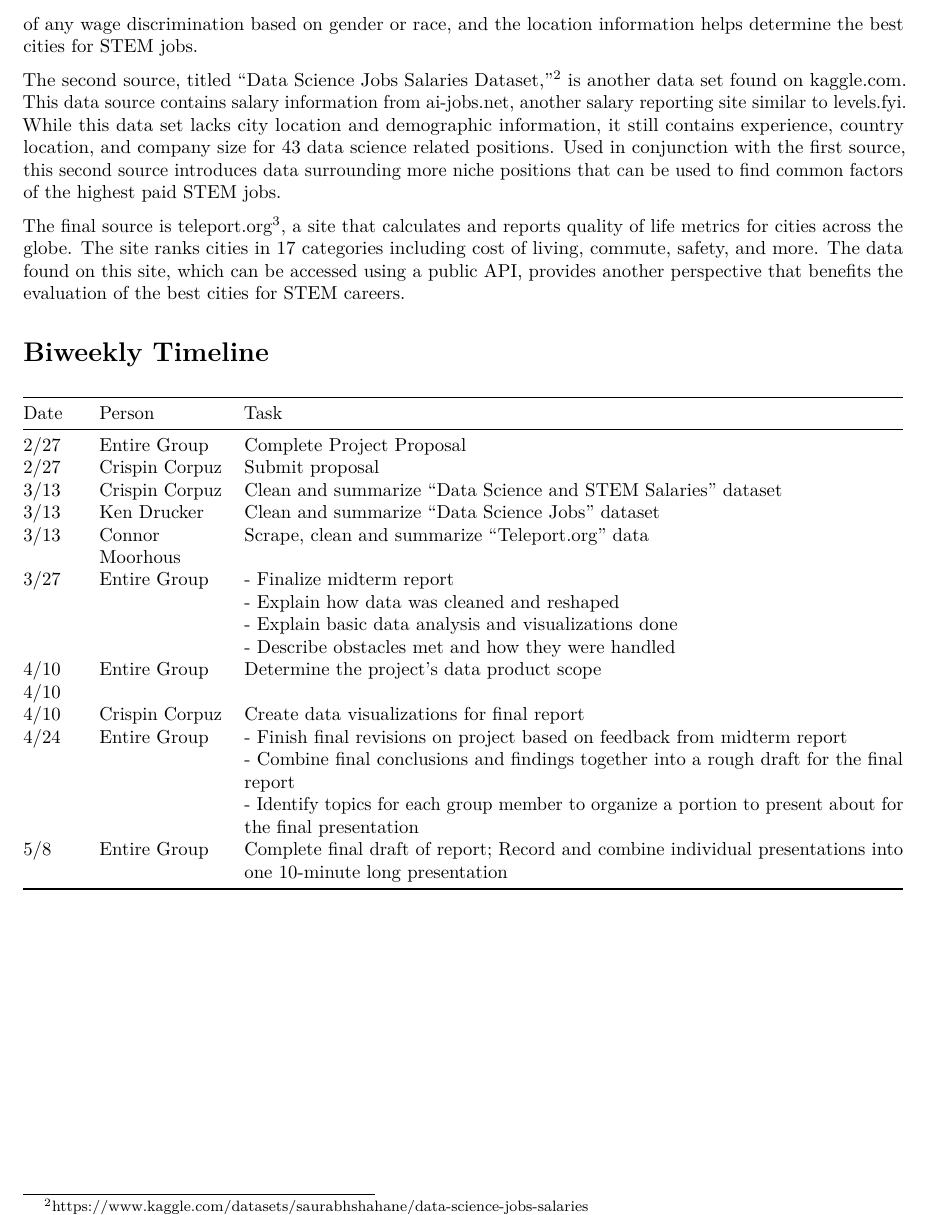
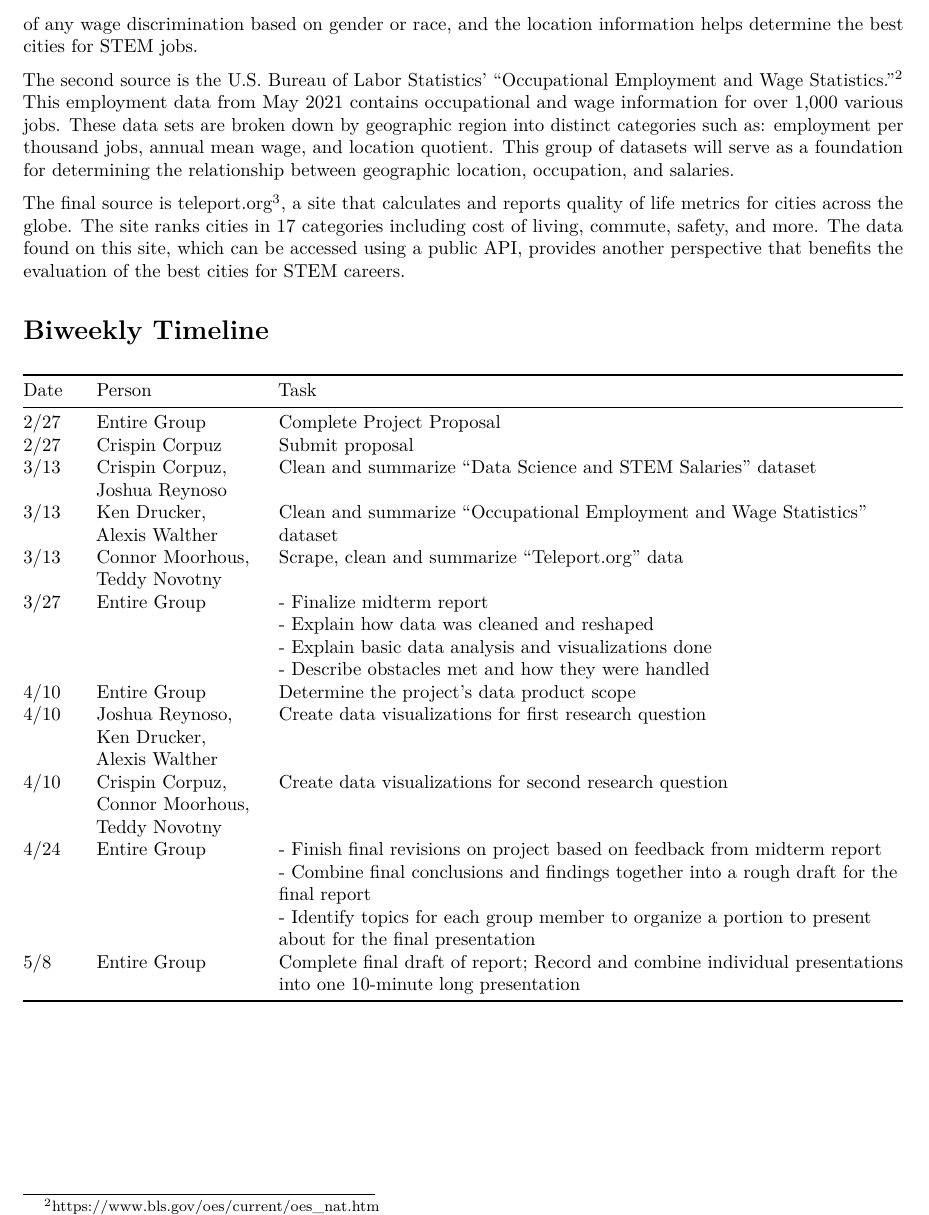
Before and after one commit to cccorpuz/STAT4410-ResearchProject, an R Markdown document (Team Undergrad Project Proposal.Rmd): part of page 2 of 2, cut so that both start at the same text. Rendered offline with R 4.5, knitr and Pandoc, then LaTeX, with nearby package versions.

Commit message:
Update Team Undergrad Project Proposal.Rmd

```diff
--- a/Team Undergrad Project Proposal.Rmd
+++ b/Team Undergrad Project Proposal.Rmd
@@ -21,27 +21,27 @@ knitr::opts_chunk$set(echo = TRUE)
 # About the Data
   The first data source for this report, titled “Data Science and STEM Salaries,”\footnote{https://www.kaggle.com/datasets/jackogozaly/data-science-and-stem-salaries} is a compilation of data from levels.fyi, a website used for reporting and researching salaries, that is located on kaggle.com. The data set, with 29 columns and over 62,000 entries, contains salary data – including experience, company, location, and demographic information including gender, race, and education – for 15 STEM roles between 2017 and 2021. This large and diverse data set aids the discovery of any common factors of the highest paid positions in STEM careers. Additionally, the demographic information in this set helps find the presence of any wage discrimination based on gender or race, and the location information helps determine the best cities for STEM jobs.
 
-  The second source, titled "Data Science Jobs Salaries Dataset,"\footnote{https://www.kaggle.com/datasets/saurabhshahane/data-science-jobs-salaries} is another data set found on kaggle.com. This data source contains salary information from ai-jobs.net, another salary reporting site similar to levels.fyi. While this data set lacks city location and demographic information, it still contains experience, country location, and company size for 43 data science related positions. Used in conjunction with the first source, this second source introduces data surrounding more niche positions that can be used to find common factors of the highest paid STEM jobs.
+  The second source is the U.S. Bureau of Labor Statistics’ “Occupational Employment and Wage Statistics.”\footnote{https://www.bls.gov/oes/current/oes\_nat.htm} This employment data from May 2021 contains occupational and wage information for over 1,000 various jobs. These data sets are broken down by geographic region into distinct categories such as: employment per thousand jobs, annual mean wage, and location quotient. This group of datasets will serve as a foundation for determining the relationship between geographic location, occupation, and salaries.
 
   The final source is teleport.org\footnote{https://teleport.org/cities/}, a site that calculates and reports quality of life metrics for cities across the globe. The site ranks cities in 17 categories including cost of living, commute, safety, and more. The data found on this site, which can be accessed using a public API, provides another perspective that benefits the evaluation of the best cities for STEM careers.
 
 
 # Biweekly Timeline
 | Date    | Person           | Task                                                                                   |
-| ------- | ----------------| --------------------------------------------------------------------------------------|
-| 2/27    | Entire Group    | Complete Project Proposal                                                              |
-| 2/27    | Crispin Corpuz  | Submit proposal                                                                        |
-| 3/13    | Crispin Corpuz  | Clean and summarize “Data Science and STEM Salaries” dataset                            |
-| 3/13    | Ken Drucker     | Clean and summarize “Data Science Jobs” dataset                                        |
-| 3/13    | Connor Moorhous | Scrape, clean and summarize “Teleport.org” data                                        |
-| 3/27    | Entire Group    | - Finalize midterm report                                                              |
-|         |                 | - Explain how data was cleaned and reshaped                                            |
-|         |                 | - Explain basic data analysis and visualizations done                                 |
-|         |                 | - Describe obstacles met and how they were handled                                     |
-| 4/10    | Entire Group    | Determine the project’s data product scope                                             |
-| 4/10    |                 |                                                                                        |
-| 4/10    | Crispin Corpuz  | Create data visualizations for final report                                            |
-| 4/24    | Entire Group    | - Finish final revisions on project based on feedback from midterm report                         |
-|         |                 | - Combine final conclusions and findings together into a rough draft for the final report |
-|         |                 | - Identify topics for each group member to organize a portion to present about for  the final presentation |
-| 5/8     | Entire Group    | Complete final draft of report; Record and combine individual presentations into one 10-minute long presentation |
+| ------- | ----------------------| --------------------------------------------------------------------------------------|
+| 2/27    | Entire Group                                   | Complete Project Proposal                                                             |
+| 2/27    | Crispin Corpuz                                 | Submit proposal                                                                       |
+| 3/13    | Crispin Corpuz, Joshua Reynoso                 | Clean and summarize “Data Science and STEM Salaries” dataset                          |
+| 3/13    | Ken Drucker, Alexis Walther                    | Clean and summarize “Occupational Employment and Wage Statistics” dataset             |
+| 3/13    | Connor Moorhous, Teddy Novotny                 | Scrape, clean and summarize “Teleport.org” data                                       |
+| 3/27    | Entire Group                                   | - Finalize midterm report                                                             |
+|         |                                                | - Explain how data was cleaned and reshaped                                           |
+|         |                                                | - Explain basic data analysis and visualizations done                                 |
+|         |                                                | - Describe obstacles met and how they were handled                                    |
+| 4/10    | Entire Group                                   | Determine the project’s data product scope                                            |
+| 4/10    | Joshua Reynoso, Ken Drucker, Alexis Walther    | Create data visualizations for first research question                                |
+| 4/10    | Crispin Corpuz, Connor Moorhous, Teddy Novotny | Create data visualizations for second research question                               |
+| 4/24    | Entire Group    | - Finish final revisions on project based on feedback from midterm report                                            |
+|         |                 | - Combine final conclusions and findings together into a rough draft for the final report                            |
+|         |                 | - Identify topics for each group member to organize a portion to present about for  the final presentation           |
+| 5/8     | Entire Group    | Complete final draft of report; Record and combine individual presentations into one 10-minute long presentation     |
```
